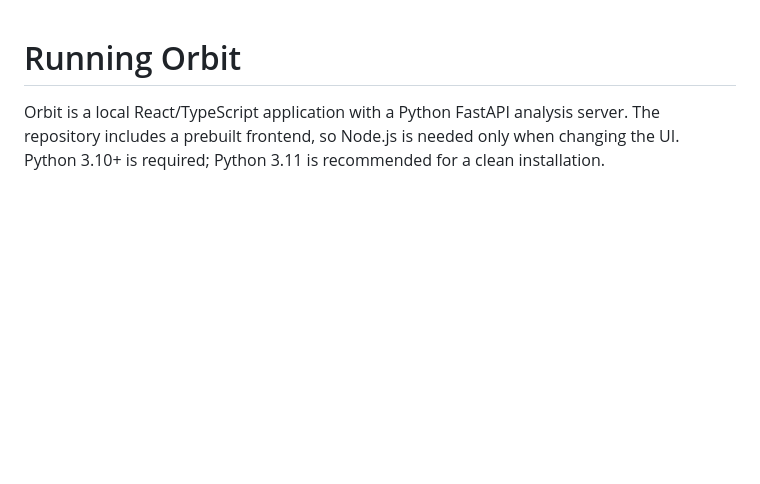
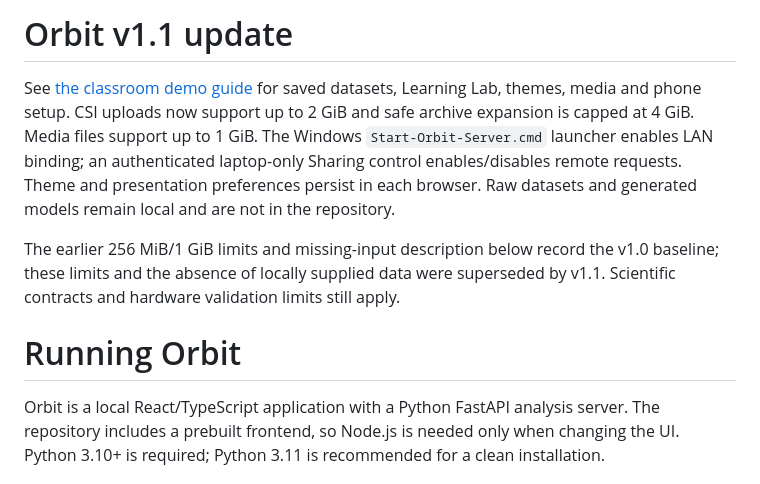
Before and after one commit to Sahil-droid-spec/wifi6-csi-human-detection, a Markdown page: docs/orbit_run_guide.md, the part around the change. GitHub-like rendering; blank space fills up the shorter version.

```diff
--- a/docs/orbit_run_guide.md
+++ b/docs/orbit_run_guide.md
@@ -1,3 +1,9 @@
+# Orbit v1.1 update
+
+See [the classroom demo guide](orbit_demo_guide.md) for saved datasets, Learning Lab, themes, media and phone setup. CSI uploads now support up to 2 GiB and safe archive expansion is capped at 4 GiB. Media files support up to 1 GiB. The Windows `Start-Orbit-Server.cmd` launcher enables LAN binding; an authenticated laptop-only Sharing control enables/disables remote requests. Theme and presentation preferences persist in each browser. Raw datasets and generated models remain local and are not in the repository.
+
+The earlier 256 MiB/1 GiB limits and missing-input description below record the v1.0 baseline; these limits and the absence of locally supplied data were superseded by v1.1. Scientific contracts and hardware validation limits still apply.
+
 # Running Orbit
 
 Orbit is a local React/TypeScript application with a Python FastAPI analysis server. The repository includes a prebuilt frontend, so Node.js is needed only when changing the UI. Python 3.10+ is required; Python 3.11 is recommended for a clean installation.
```
Also changed, not shown: README.md (+6 -0 lines), docs/orbit_demo_guide.md (added, +38 -0 lines), docs/orbit_validation.md (+9 -0 lines), docs/images/orbit-comparison.png (added), docs/images/orbit-desktop.png, docs/images/orbit-mobile.png, 13 other files.
